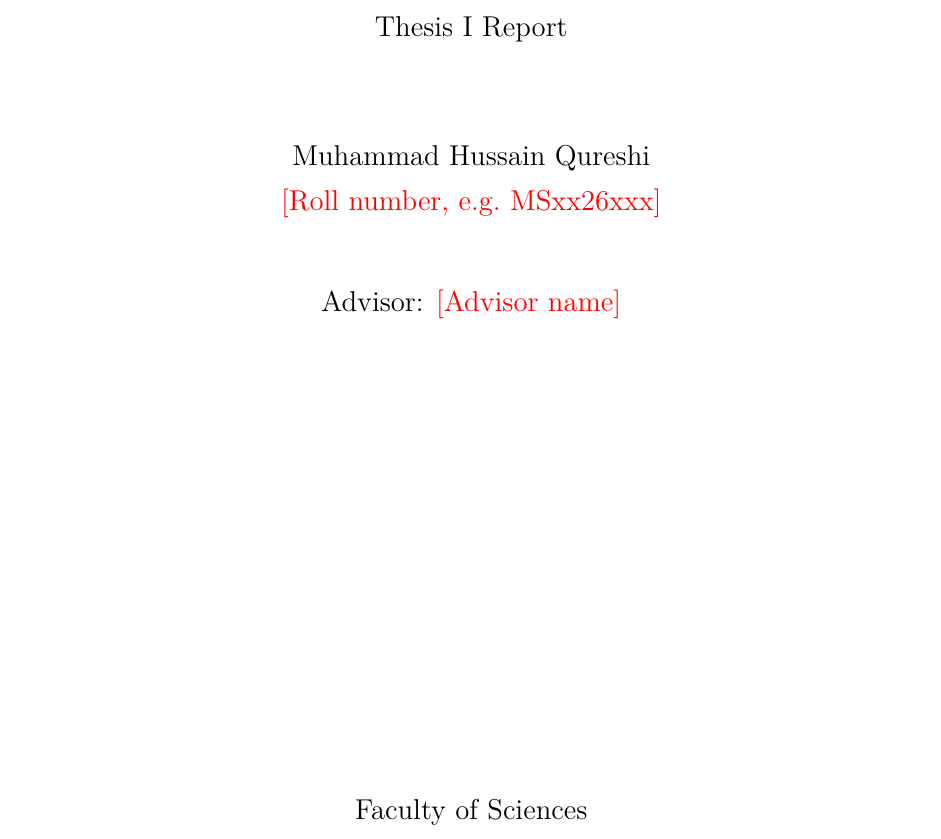
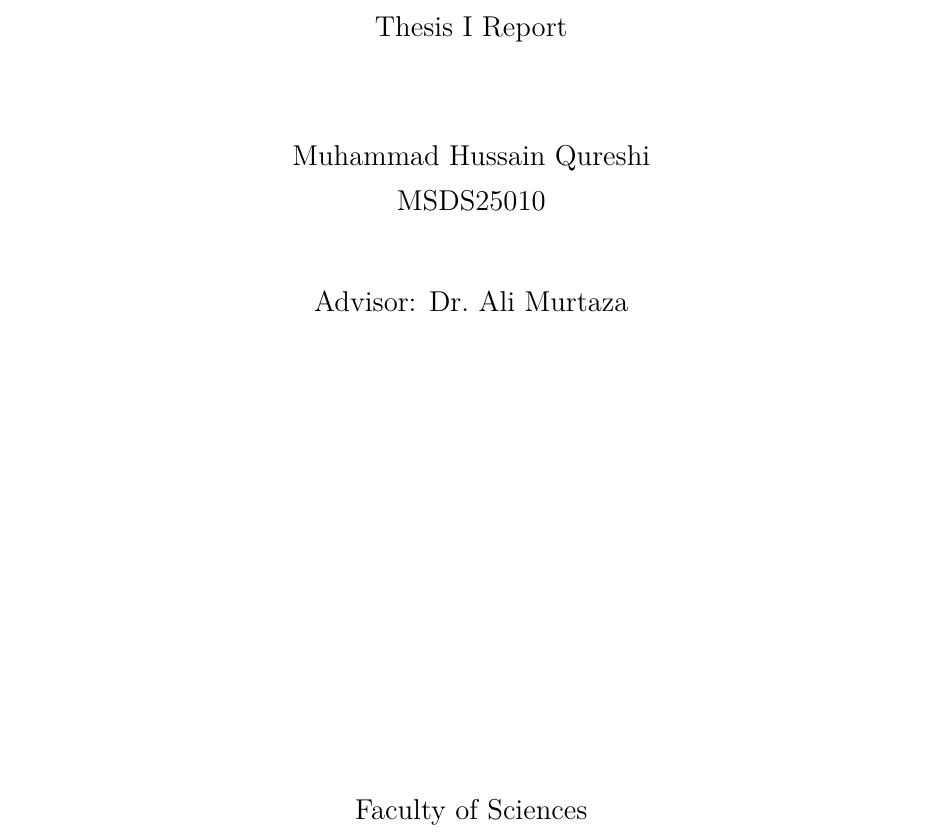
Before and after one commit to muhammadhussainqureshi/thesis-gs, a LaTeX thesis (docs/thesis/main.tex): part of page 1 of 41, cut so that both start at the same text. Compiled offline with pdfLaTeX.

Commit message:
Add roll number and advisor to thesis and report
Co-Authored-By: Claude Opus 5.5 <noreply@anthropic.com>
Claude-Session: https://claude.ai/code/session_01YLgR23NojUKBuFQcpNaTHn

```diff
--- a/docs/thesis/main.tex
+++ b/docs/thesis/main.tex
@@ -33,8 +33,8 @@
 \newcommand{\thesistitle}{Gaussian Splatting for Physical Inverse Problems:\\[0.3em]
   3D Gaussians for Inverse Scattering and 4D Gaussians for Fluid Dynamics}
 \newcommand{\authorname}{Muhammad Hussain Qureshi}
-\newcommand{\rollno}{\todo{Roll number, e.g.\ MSxx26xxx}}
-\newcommand{\advisorname}{\todo{Advisor name}}
+\newcommand{\rollno}{MSDS25010}
+\newcommand{\advisorname}{Dr.\ Ali Murtaza}
 \newcommand{\department}{Faculty of Sciences}
 \newcommand{\university}{Information Technology University (ITU), Lahore}
 \newcommand{\submissiondate}{December 2026}
```
Also changed, not shown: docs/progress_report/report.tex (+2 -2 lines), 2 other files.
